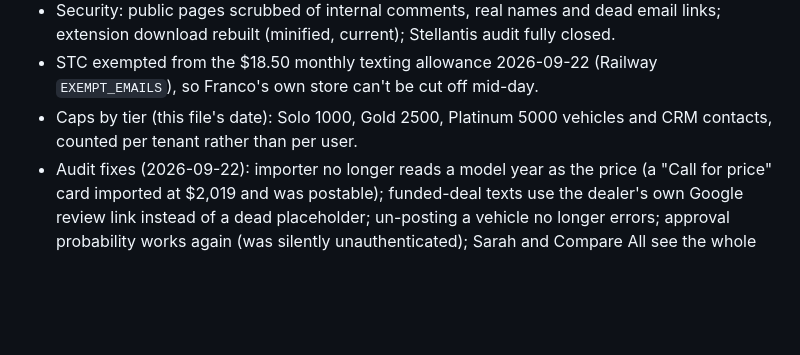
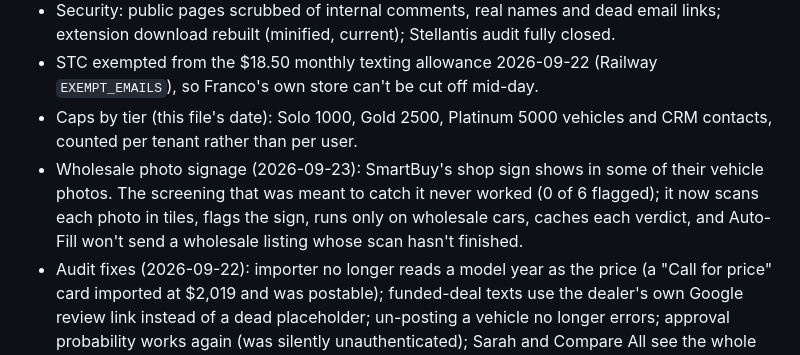
Before and after one commit to firstfinancialcanada-art/first-fin-sms, a Markdown page: docs/WORKLIST.md, the part around the change. Drawn GitHub-style; blank space fills up the shorter version.

Commit message:
Worklist: wholesale photo signage detection
Co-Authored-By: Claude Opus 5 <noreply@anthropic.com>

```diff
--- a/docs/WORKLIST.md
+++ b/docs/WORKLIST.md
@@ -51,6 +51,7 @@ Franco is selling cars at South Trail Chrysler to get sharp on the phone. SaaS p
 - Security: public pages scrubbed of internal comments, real names and dead email links; extension download rebuilt (minified, current); Stellantis audit fully closed.
 - STC exempted from the $18.50 monthly texting allowance 2026-09-22 (Railway `EXEMPT_EMAILS`), so Franco's own store can't be cut off mid-day.
 - Caps by tier (this file's date): Solo 1000, Gold 2500, Platinum 5000 vehicles and CRM contacts, counted per tenant rather than per user.
+- Wholesale photo signage (2026-09-23): SmartBuy's shop sign shows in some of their vehicle photos. The screening that was meant to catch it never worked (0 of 6 flagged); it now scans each photo in tiles, flags the sign, runs only on wholesale cars, caches each verdict, and Auto-Fill won't send a wholesale listing whose scan hasn't finished.
 - Audit fixes (2026-09-22): importer no longer reads a model year as the price (a "Call for price" card imported at $2,019 and was postable); funded-deal texts use the dealer's own Google review link instead of a dead placeholder; un-posting a vehicle no longer errors; approval probability works again (was silently unauthenticated); Sarah and Compare All see the whole dealership's inventory, not one user's; photo-request callbacks are no longer invisible; four manager checks that could be skipped are now enforced; buying a number and changing branding require manager; email-lead poller reports failures instead of dying quietly; CSP reports are no longer rejected.
 - Phone pass (2026-09-22): payment grid fits a 375px screen (it carried min-width 420 and the 84-month column sat off the edge), FB Poster stacks instead of collapsing its vehicle panel to zero width, tap targets 30-32px across deal desk, Sarah, poster and admin Prospects. Desktop verified unchanged.
 
```
